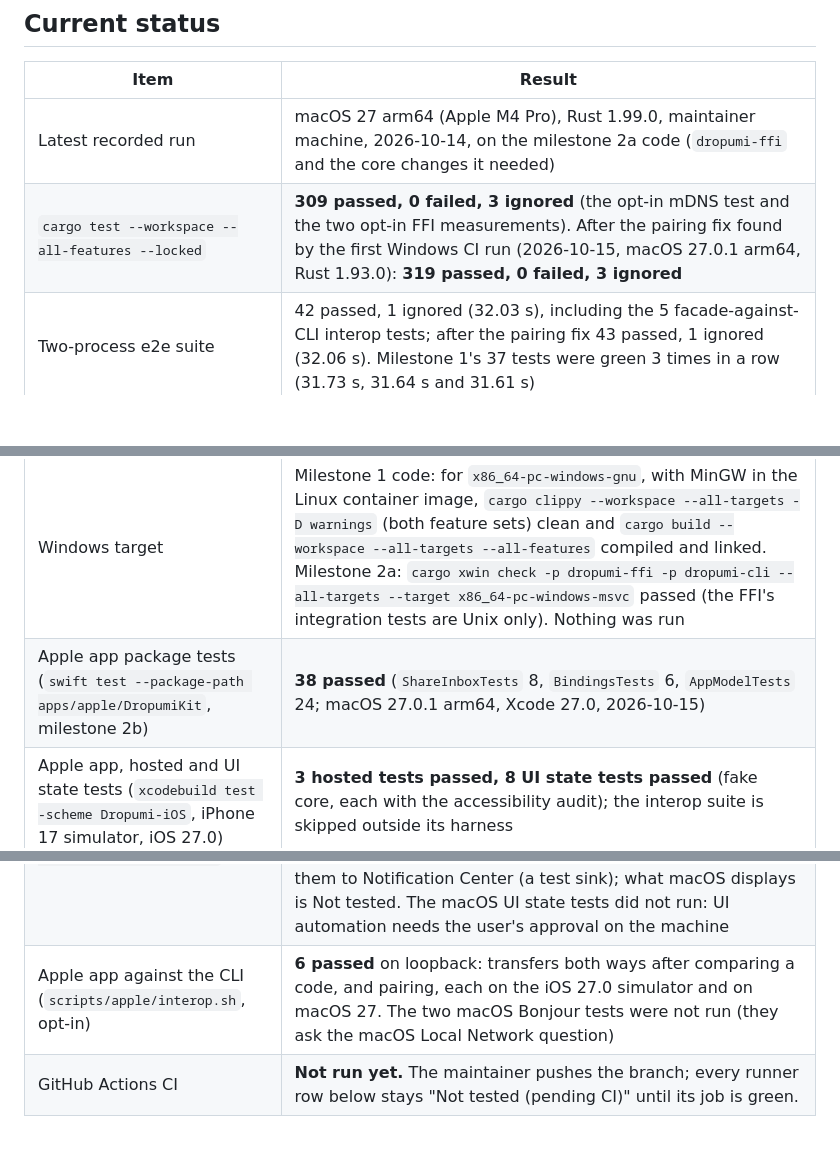
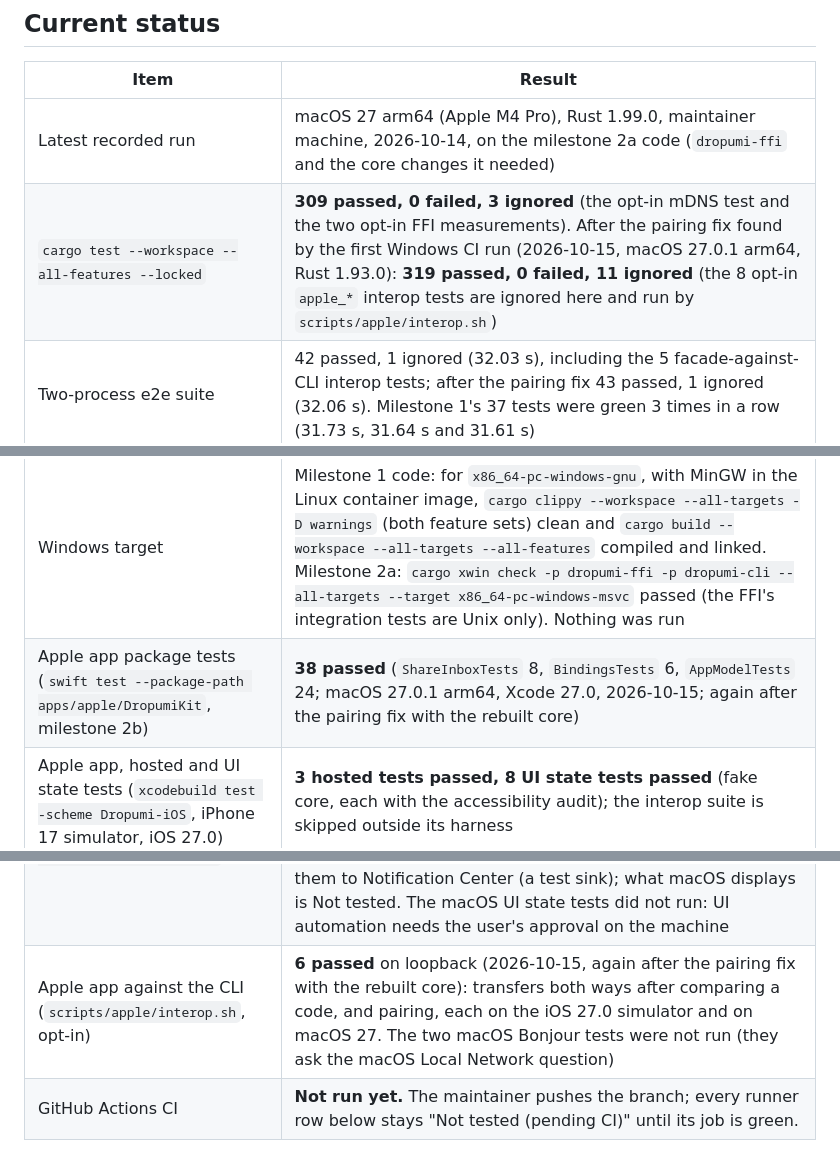
Before and after one commit to dropumi/dropumi, a Markdown page: docs/testing.md, 3 parts joined by grey strips. Rendered like a GitHub page; blank space fills up the shorter version.

Commit message:
docs: record the Apple app's tests after the pairing fix
The pairing fix from milestone 1 is merged into this branch. With the core
rebuilt (`build-apple.sh --profile dev`), the DropumiKit package tests (38)
and the Mac hosted tests (6) pass again, and so do the 6 app-against-CLI
interop tests (pairing and code checks on the iOS simulator and macOS;
the 2 Bonjour tests were not run). `cargo test` on this branch: 319 passed,
11 ignored (8 of them are the opt-in apple_* tests).

Co-Authored-By: Claude Opus 5.5 <noreply@anthropic.com>

```diff
--- a/docs/testing.md
+++ b/docs/testing.md
@@ -8,7 +8,7 @@ How Dropumi is tested, how to run the tests, and exactly what has been verified
 | Item | Result |
 |---|---|
 | Latest recorded run | macOS 27 arm64 (Apple M4 Pro), Rust 1.99.0, maintainer machine, 2026-10-14, on the milestone 2a code (`dropumi-ffi` and the core changes it needed) |
-| `cargo test --workspace --all-features --locked` | **309 passed, 0 failed, 3 ignored** (the opt-in mDNS test and the two opt-in FFI measurements). After the pairing fix found by the first Windows CI run (2026-10-15, macOS 27.0.1 arm64, Rust 1.93.0): **319 passed, 0 failed, 3 ignored** |
+| `cargo test --workspace --all-features --locked` | **309 passed, 0 failed, 3 ignored** (the opt-in mDNS test and the two opt-in FFI measurements). After the pairing fix found by the first Windows CI run (2026-10-15, macOS 27.0.1 arm64, Rust 1.93.0): **319 passed, 0 failed, 11 ignored** (the 8 opt-in `apple_*` interop tests are ignored here and run by `scripts/apple/interop.sh`) |
 | Two-process e2e suite | 42 passed, 1 ignored (32.03 s), including the 5 facade-against-CLI interop tests; after the pairing fix 43 passed, 1 ignored (32.06 s). Milestone 1's 37 tests were green 3 times in a row (31.73 s, 31.64 s and 31.61 s) |
 | Swift binding tests (`swift test --package-path apps/apple/DropumiKit`) | **6 passed** (Swift 6.4, Xcode 27.0, macOS slice of the XCFramework) |
 | Kotlin binding tests (`./apps/android/gradlew -p apps/android :core-bindings:testDebugUnitTest`) | **6 passed, 0 failed** (AGP 9.4.1, Gradle 9.8.1, Temurin 21, host JVM on macOS 27 arm64) |
@@ -16,10 +16,10 @@ How Dropumi is tested, how to run the tests, and exactly what has been verified
 | Scripted terminal-mode smoke test | Passed on macOS 27 arm64 and in the Debian 12 aarch64 container (as root). A script (not in the repository) ran two `dropumi` processes, each on its own pseudo-terminal, and typed the answers: pairing with matching codes; a `y` typed before the first prompt did not answer it (the `n` typed at the prompt rejected the offer); a trusted transfer with equal SHA-256; `receive --accept trusted` without a prompt; Ctrl-C (exit 130); and a second Ctrl-C exiting at once while a silent connection held the graceful shutdown. A second script showed stray input answering a prompt in 5 of 5 tries before the terminal flush (macOS only: one run on the code without the flush) and in 0 of 5 after it (macOS and the container), both for a line typed before the first prompt and for a partial line typed before a later prompt |
 | Linux, full workspace suite (milestone 1 code) | **225 passed, 0 failed, 1 ignored** in a Debian 12 (bookworm) aarch64 container (Docker on the same machine, Rust 1.99.0, non-root user, `--no-fail-fast`), including the Linux-only `transfer::bounded_memory_independent_of_size` |
 | Windows target | Milestone 1 code: for `x86_64-pc-windows-gnu`, with MinGW in the Linux container image, `cargo clippy --workspace --all-targets -D warnings` (both feature sets) clean and `cargo build --workspace --all-targets --all-features` compiled and linked. Milestone 2a: `cargo xwin check -p dropumi-ffi -p dropumi-cli --all-targets --target x86_64-pc-windows-msvc` passed (the FFI's integration tests are Unix only). Nothing was run |
-| Apple app package tests (`swift test --package-path apps/apple/DropumiKit`, milestone 2b) | **38 passed** (`ShareInboxTests` 8, `BindingsTests` 6, `AppModelTests` 24; macOS 27.0.1 arm64, Xcode 27.0, 2026-10-15) |
+| Apple app package tests (`swift test --package-path apps/apple/DropumiKit`, milestone 2b) | **38 passed** (`ShareInboxTests` 8, `BindingsTests` 6, `AppModelTests` 24; macOS 27.0.1 arm64, Xcode 27.0, 2026-10-15; again after the pairing fix with the rebuilt core) |
 | Apple app, hosted and UI state tests (`xcodebuild test -scheme Dropumi-iOS`, iPhone 17 simulator, iOS 27.0) | **3 hosted tests passed, 8 UI state tests passed** (fake core, each with the accessibility audit); the interop suite is skipped outside its harness |
 | Apple app, hosted tests on macOS (`xcodebuild test -scheme Dropumi-macOS -only-testing:DropumiMacTests`) | **6 passed** (2026-10-15), including `MenuBarReceiverTests`: the app delegate opens the core with no window and feeds its offers to the notifications (also after the core reopens); offers, closed prompts and "Files received" are announced with no view, and offers are withdrawn when the model is replaced or the app quits; a failed start is not shown as "Starting…". The notifications are checked at the point where the app hands them to Notification Center (a test sink); what macOS displays is Not tested. The macOS UI state tests did not run: UI automation needs the user's approval on the machine |
-| Apple app against the CLI (`scripts/apple/interop.sh`, opt-in) | **6 passed** on loopback: transfers both ways after comparing a code, and pairing, each on the iOS 27.0 simulator and on macOS 27. The two macOS Bonjour tests were not run (they ask the macOS Local Network question) |
+| Apple app against the CLI (`scripts/apple/interop.sh`, opt-in) | **6 passed** on loopback (2026-10-15, again after the pairing fix with the rebuilt core): transfers both ways after comparing a code, and pairing, each on the iOS 27.0 simulator and on macOS 27. The two macOS Bonjour tests were not run (they ask the macOS Local Network question) |
 | GitHub Actions CI | **Not run yet.** The maintainer pushes the branch; every runner row below stays "Not tested (pending CI)" until its job is green. |
 
 Automated tests run both peers on one machine over loopback (`127.0.0.1`). Nothing has been tested between two real
```
